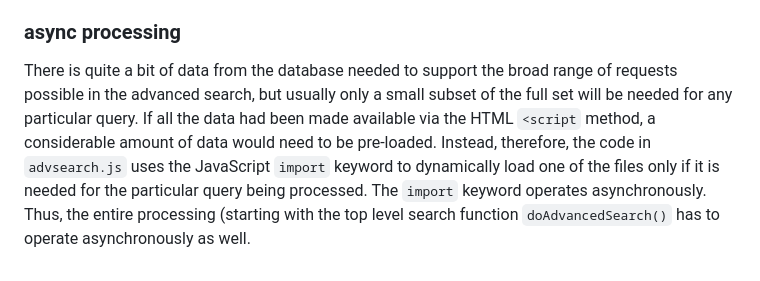
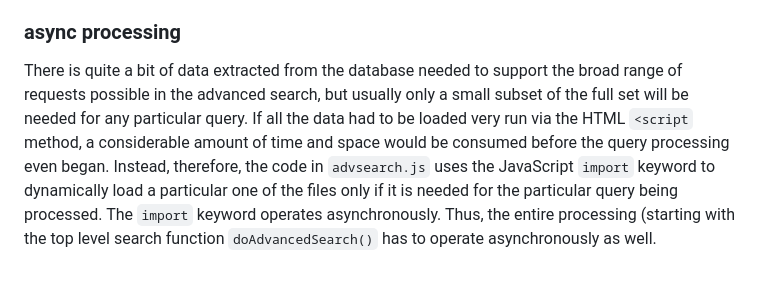
Before and after one commit to johnBradley501/cce-search, a Markdown page: doc/jsOverview.md, the part around the change. Rendered like a GitHub page.

Commit message:
documentation: revision 3

```diff
--- a/doc/jsOverview.md
+++ b/doc/jsOverview.md
@@ -116,5 +116,4 @@ frame and the search processing is very similar to that used for the basic searc
 * functions to run the query
 
 ### async processing
-There is quite a bit of data from the database needed to support the broad range of requests possible in the advanced search, but usually only a small subset of the full set will be needed for any particular query.  If all the data had been made available via the HTML `<script` method, a considerable amount of data would need to be pre-loaded.  Instead, therefore, the code in `advsearch.js` uses the JavaScript `import` keyword to dynamically load one of the files only if it is needed for the particular
-query being processed.  The `import` keyword operates asynchronously.  Thus, the entire processing (starting with the top level search function `doAdvancedSearch()` has to operate asynchronously as well.
+There is quite a bit of data extracted from the database needed to support the broad range of requests possible in the advanced search, but usually only a small subset of the full set will be needed for any particular query.  If all the data had to be loaded very run via the HTML `<script` method, a considerable amount of time and space would be consumed before the query processing even began.  Instead, therefore, the code in `advsearch.js` uses the JavaScript `import` keyword to dynamically load a particular one of the files only if it is needed for the particular query being processed.  The `import` keyword operates asynchronously.  Thus, the entire processing (starting with the top level search function `doAdvancedSearch()` has to operate asynchronously as well.
```
